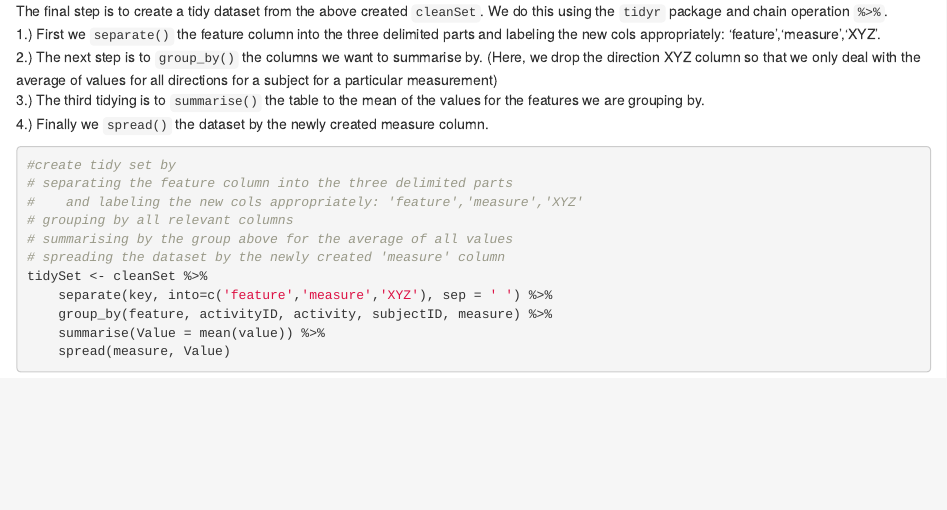
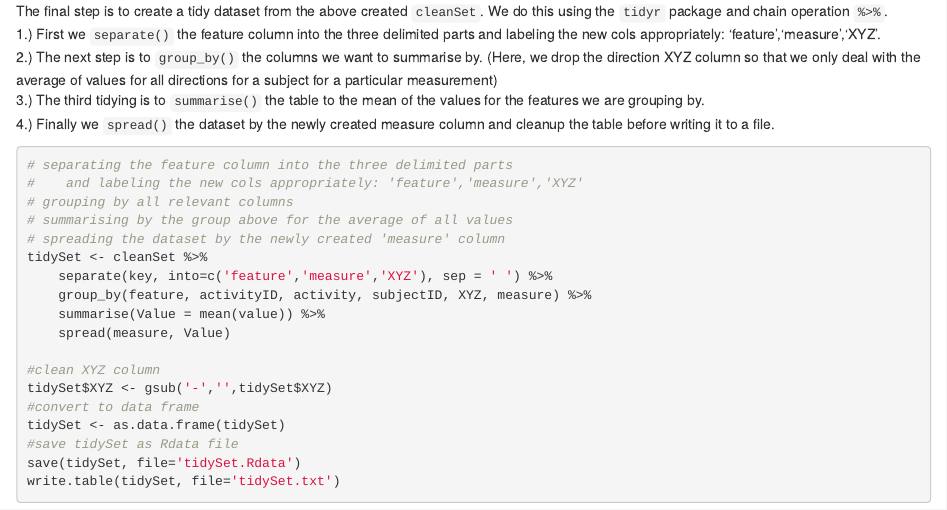
Before and after one commit to neilkutty/Merge-and-Tidy-Dataset-with-Codebook, an R Markdown document (readme.Rmd): the page in a window 1100 px wide, from 2890 px down. Rendered offline with R 4.5, knitr and Pandoc, with nearby package versions.

Commit message:
Updated readme and Codebook

````diff
--- a/readme.Rmd
+++ b/readme.Rmd
@@ -133,10 +133,9 @@ The final step is to create a tidy dataset from the above created `cleanSet`.  W
 <br>
  3.) The third tidying is to `summarise()` the table to the mean of the values for the features we are grouping by.
 <br>
- 4.) Finally we `spread()` the dataset by the newly created measure column.
+ 4.) Finally we `spread()` the dataset by the newly created measure column and cleanup the table before writing it to a file.
 
 ```{r tidySet, eval=FALSE}
-#create tidy set by
 # separating the feature column into the three delimited parts
 #    and labeling the new cols appropriately: 'feature','measure','XYZ'
 # grouping by all relevant columns
@@ -144,7 +143,15 @@ The final step is to create a tidy dataset from the above created `cleanSet`.  W
 # spreading the dataset by the newly created 'measure' column
 tidySet <- cleanSet %>%
     separate(key, into=c('feature','measure','XYZ'), sep = ' ') %>%
-    group_by(feature, activityID, activity, subjectID, measure) %>%
+    group_by(feature, activityID, activity, subjectID, XYZ, measure) %>%
     summarise(Value = mean(value)) %>%
     spread(measure, Value)
+
+#clean XYZ column
+tidySet$XYZ <- gsub('-','',tidySet$XYZ)
+#convert to data frame
+tidySet <- as.data.frame(tidySet)
+#save tidySet as Rdata file
+save(tidySet, file='tidySet.Rdata')
+write.table(tidySet, file='tidySet.txt')
 ```
````
Also changed, not shown: CodeBook.Rmd (+7 -8 lines), CodeBook.html.
